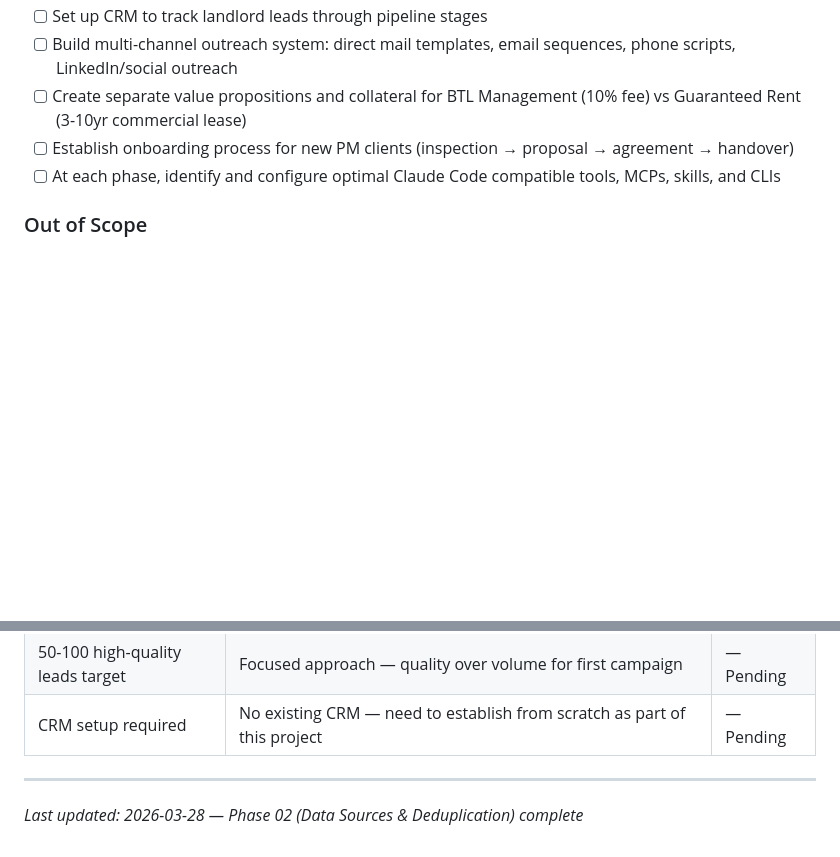
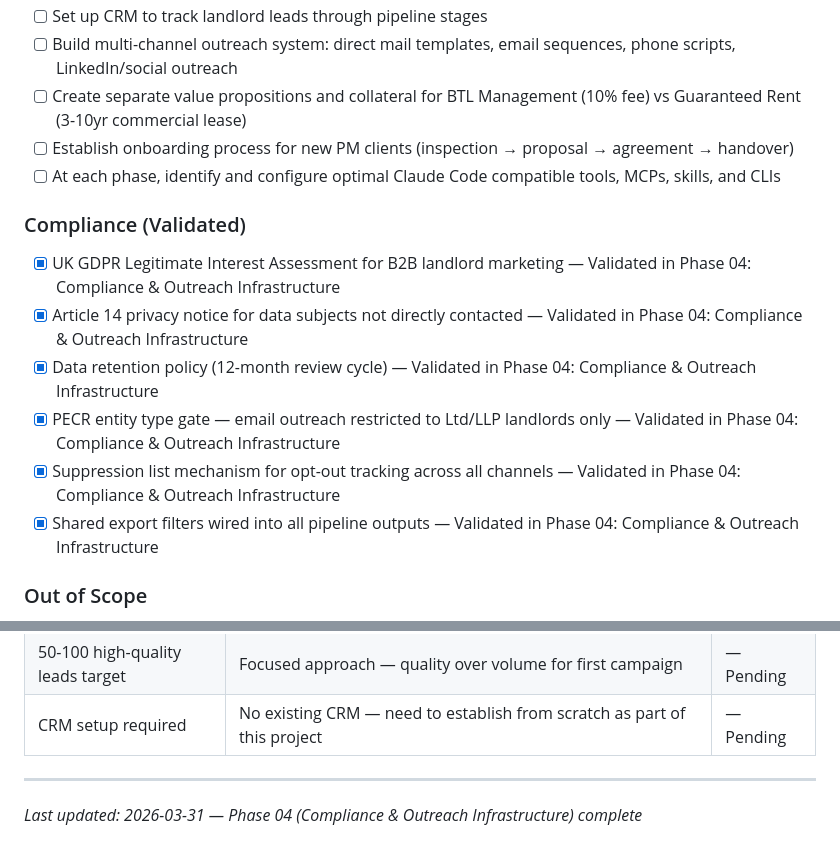
Before and after one commit to SJBproperty/sjbproperty-claudecode, a Markdown page: .planning/PROJECT.md, 2 parts joined by grey strips. Rendered like a GitHub page; blank space fills up the shorter version.

Commit message:
docs(phase-04): evolve PROJECT.md after phase completion

```diff
--- a/.planning/PROJECT.md
+++ b/.planning/PROJECT.md
@@ -29,6 +29,15 @@ Build a reliable, repeatable pipeline that identifies landlords who are struggli
 - [ ] Create separate value propositions and collateral for BTL Management (10% fee) vs Guaranteed Rent (3-10yr commercial lease)
 - [ ] Establish onboarding process for new PM clients (inspection → proposal → agreement → handover)
 - [ ] At each phase, identify and configure optimal Claude Code compatible tools, MCPs, skills, and CLIs
+
+### Compliance (Validated)
+
+- [x] UK GDPR Legitimate Interest Assessment for B2B landlord marketing — Validated in Phase 04: Compliance & Outreach Infrastructure
+- [x] Article 14 privacy notice for data subjects not directly contacted — Validated in Phase 04: Compliance & Outreach Infrastructure
+- [x] Data retention policy (12-month review cycle) — Validated in Phase 04: Compliance & Outreach Infrastructure
+- [x] PECR entity type gate — email outreach restricted to Ltd/LLP landlords only — Validated in Phase 04: Compliance & Outreach Infrastructure
+- [x] Suppression list mechanism for opt-out tracking across all channels — Validated in Phase 04: Compliance & Outreach Infrastructure
+- [x] Shared export filters wired into all pipeline outputs — Validated in Phase 04: Compliance & Outreach Infrastructure
 
 ### Out of Scope
 
@@ -111,4 +120,4 @@ Build a reliable, repeatable pipeline that identifies landlords who are struggli
 | CRM setup required | No existing CRM — need to establish from scratch as part of this project | — Pending |
 
 ---
-*Last updated: 2026-03-28 — Phase 02 (Data Sources & Deduplication) complete*
+*Last updated: 2026-03-31 — Phase 04 (Compliance & Outreach Infrastructure) complete*
```
